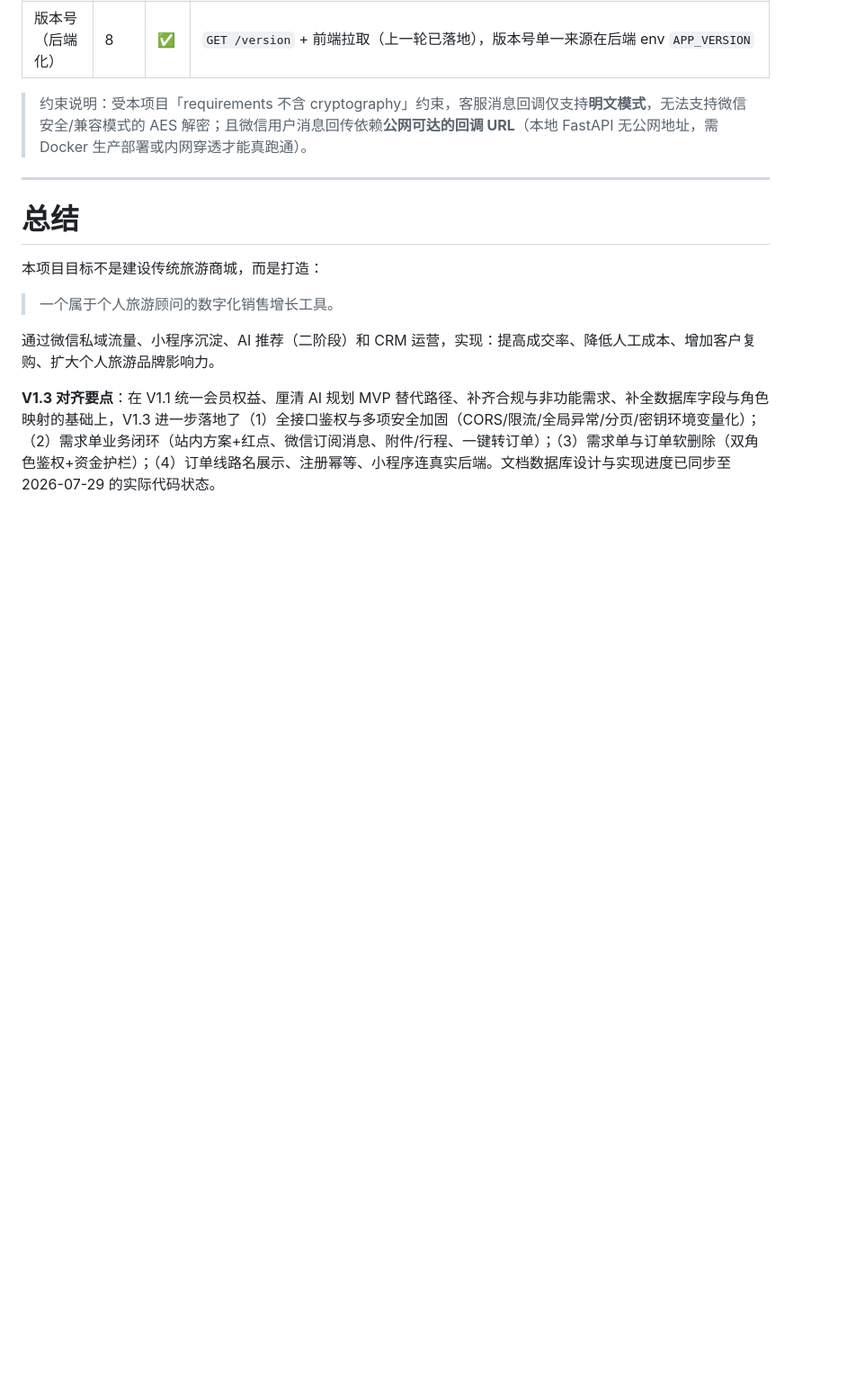
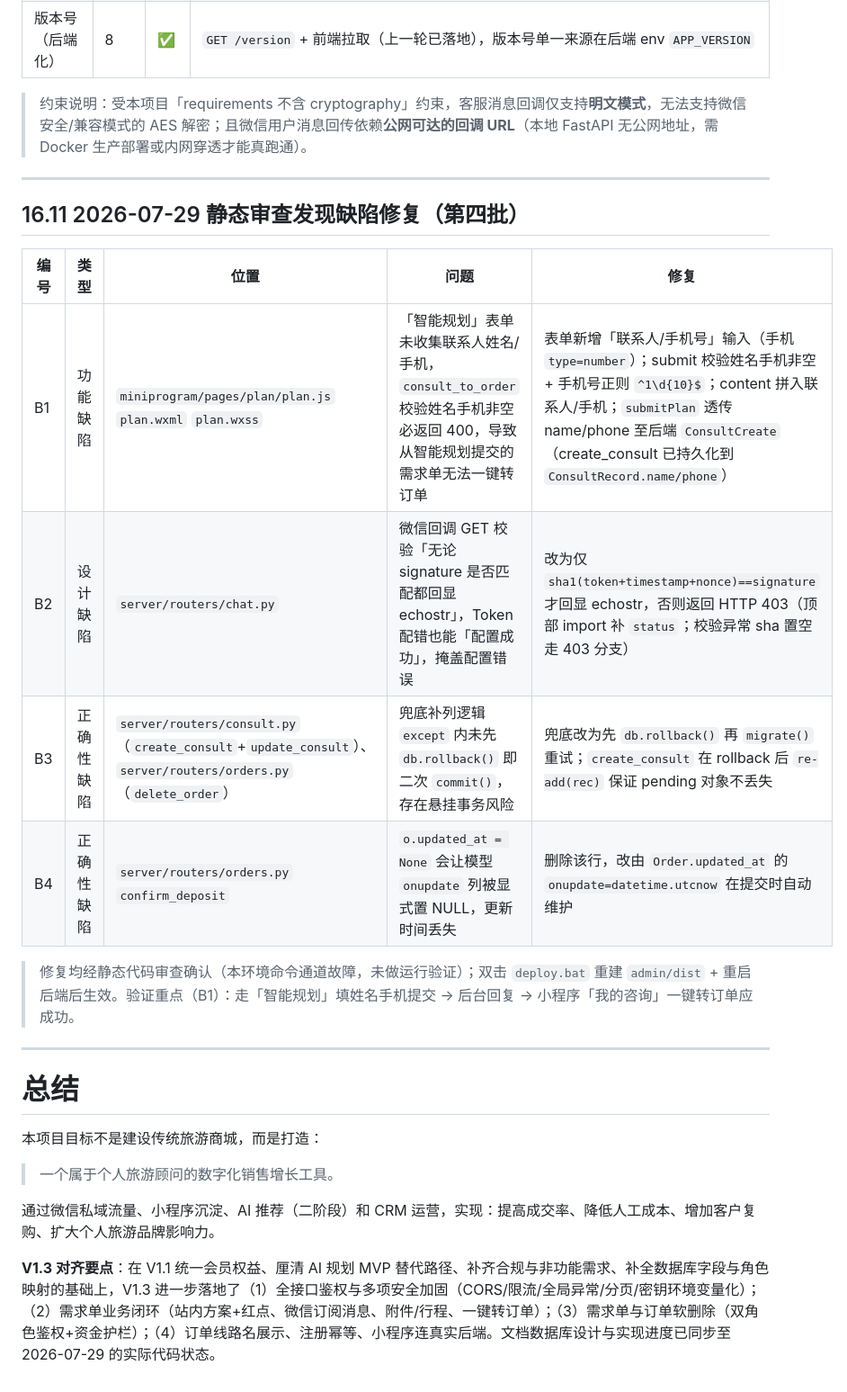
Before and after one commit to quanerge/travel-AI-assistant, a Markdown page: 需求说明书_V1.3.md, the part around the change. Shown at 90% size. GitHub-like rendering; blank space fills up the shorter version.

```diff
--- a/需求说明书_V1.3.md
+++ b/需求说明书_V1.3.md
@@ -802,6 +802,19 @@ FastAPI + SQLAlchemy + SQLite（开发/演示；生产可经 `DATABASE_URL` 切
 
 ---
 
+## 16.11 2026-07-29 静态审查发现缺陷修复（第四批）
+
+| 编号 | 类型 | 位置 | 问题 | 修复 |
+| --- | --- | --- | --- | --- |
+| B1 | 功能缺陷 | `miniprogram/pages/plan/plan.js` `plan.wxml` `plan.wxss` | 「智能规划」表单未收集联系人姓名/手机，`consult_to_order` 校验姓名手机非空必返回 400，导致从智能规划提交的需求单无法一键转订单 | 表单新增「联系人/手机号」输入（手机 `type=number`）；submit 校验姓名手机非空 + 手机号正则 `^1\d{10}$`；content 拼入联系人/手机；`submitPlan` 透传 name/phone 至后端 `ConsultCreate`（create_consult 已持久化到 `ConsultRecord.name/phone`） |
+| B2 | 设计缺陷 | `server/routers/chat.py` | 微信回调 GET 校验「无论 signature 是否匹配都回显 echostr」，Token 配错也能「配置成功」，掩盖配置错误 | 改为仅 `sha1(token+timestamp+nonce)==signature` 才回显 echostr，否则返回 HTTP 403（顶部 import 补 `status`；校验异常 sha 置空走 403 分支） |
+| B3 | 正确性缺陷 | `server/routers/consult.py`（`create_consult`+`update_consult`）、`server/routers/orders.py`（`delete_order`） | 兜底补列逻辑 `except` 内未先 `db.rollback()` 即二次 `commit()`，存在悬挂事务风险 | 兜底改为先 `db.rollback()` 再 `migrate()` 重试；`create_consult` 在 rollback 后 `re-add(rec)` 保证 pending 对象不丢失 |
+| B4 | 正确性缺陷 | `server/routers/orders.py` `confirm_deposit` | `o.updated_at = None` 会让模型 `onupdate` 列被显式置 NULL，更新时间丢失 | 删除该行，改由 `Order.updated_at` 的 `onupdate=datetime.utcnow` 在提交时自动维护 |
+
+> 修复均经静态代码审查确认（本环境命令通道故障，未做运行验证）；双击 `deploy.bat` 重建 `admin/dist` + 重启后端后生效。验证重点（B1）：走「智能规划」填姓名手机提交 → 后台回复 → 小程序「我的咨询」一键转订单应成功。
+
+---
+
 # 总结
 
 本项目目标不是建设传统旅游商城，而是打造：
```
